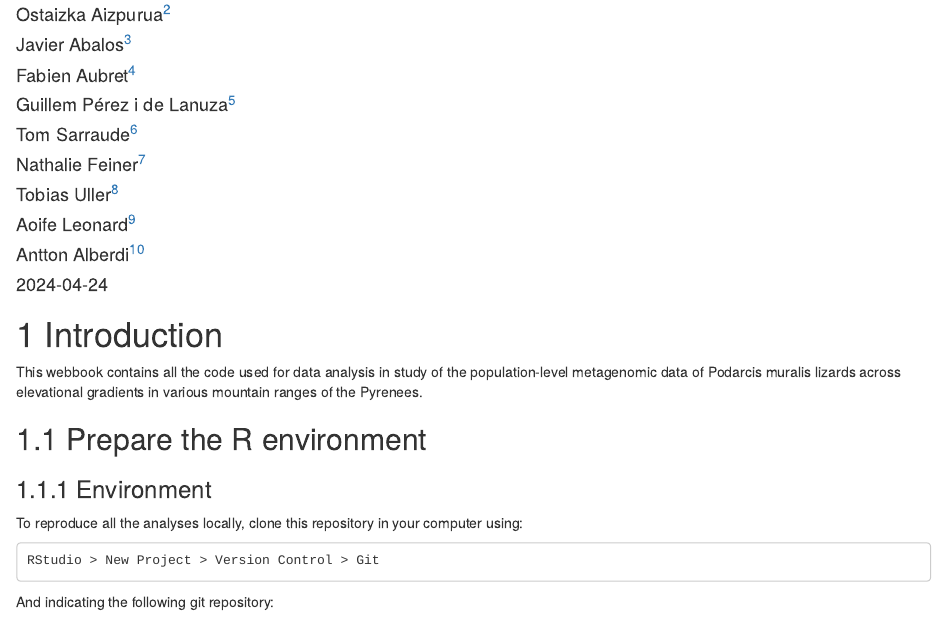
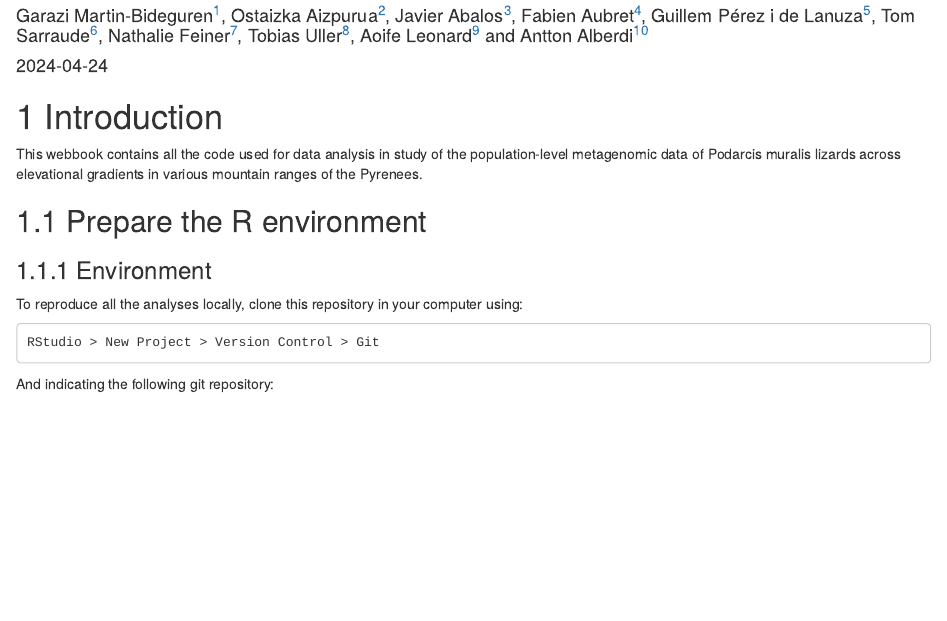
Before and after one commit to alberdilab/elevational_hologenomics, an R Markdown document (index.Rmd): the page in a window 1100 px wide, from 140 px down before the commit and from 110 px down after it, so that both start at the same text. Rendered offline with R 4.5, knitr and Pandoc, with nearby package versions; drawn as R Markdown's standard HTML page in place of the format the file asks for; some code elsewhere in the file could not run offline.

Commit message:
Update index.Rmd

```diff
--- a/index.Rmd
+++ b/index.Rmd
@@ -2,23 +2,14 @@
 title: "AlberdiLab | Martin-Bideguren et al. 2024"
 subtitle: "Study title to be added"
 author:
-  - Garazi Martin-Bideguren^[University of Copenhagen, garazi.bideguren@sund.ku.dk]
-  - Ostaizka Aizpurua^[University of Copenhagen, ostaizka.aizpurua@sund.ku.dk]
-  - Javier Abalos^[University of Valencia,  jal4@uv.es]
-  - Fabien Aubret^[Centre National de la Recherche Scientifique, faubret@gmail.com]
-  - Guillem Pérez i de Lanuza^[University of Valencia and Universidade do Porto, guillem.perez-lanuza@uv.es]
-  - Tom Sarraude^[, t.sarraude@gmail.com]
-  - Nathalie Feiner^[,  ]
-  - Tobias Uller^[University of Lund, tobias.uller@biol.lu.se]
-  - Aoife Leonard^[University of Copenhagen, aoife.leonard@sund.ku.dk]
-  - Antton Alberdi^[University of Copenhagen, antton.alberdi@sund.ku.dk]
+  - Garazi Martin-Bideguren^[University of Copenhagen, garazi.bideguren@sund.ku.dk], Ostaizka Aizpurua^[University of Copenhagen, ostaizka.aizpurua@sund.ku.dk], Javier Abalos^[University of Valencia,  jal4@uv.es], Fabien Aubret^[Centre National de la Recherche Scientifique, faubret@gmail.com], Guillem Pérez i de Lanuza^[University of Valencia and Universidade do Porto, guillem.perez-lanuza@uv.es], Tom Sarraude^[, t.sarraude@gmail.com], Nathalie Feiner^[,  ], Tobias Uller^[University of Lund, tobias.uller@biol.lu.se], Aoife Leonard^[University of Copenhagen, aoife.leonard@sund.ku.dk] and Antton Alberdi^[University of Copenhagen, antton.alberdi@sund.ku.dk]
 date: "`r Sys.Date()`"
 site: bookdown::bookdown_site
 documentclass: book
 bibliography: [book.bib, packages.bib]
 url: https://alberdilab.github.io/elevational_hologenomics
 description: |
-  Data analysis code for the study on the recovery of metagenome‑assembled genomes and derived microbial communities from lizard fecal and cloacal samples.
+  Data analysis code for the study on the recovery of metagenome‑assembled genomes and derived microbial communities from lizard faecal samples.
 link-citations: yes
 github-repo: alberdilab/elevational_hologenomics
 ---
```
